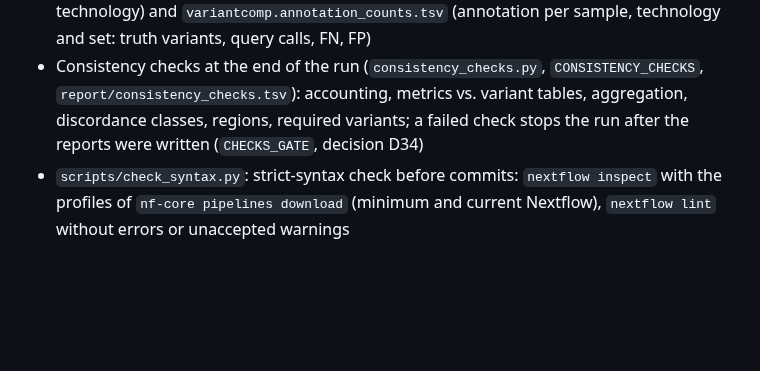
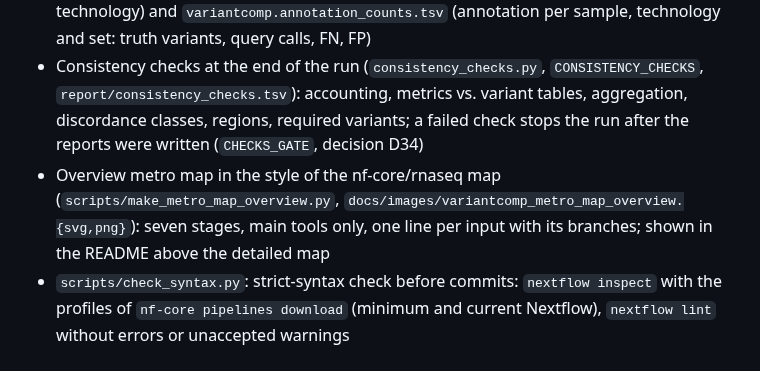
Before and after one commit to core-unit-bioinformatics/workflow-nxf-somatic-variantcomp, a Markdown page: CHANGELOG.md, the part around the change. Rendered like a GitHub page; blank space fills up the shorter version.

```diff
--- a/CHANGELOG.md
+++ b/CHANGELOG.md
@@ -15,6 +15,7 @@ Dates follow ISO 8601 (`YYYY-MM-DD`).
 - Coverage in the common region and the target region of every alignment (`coverage_summary.py`, second mosdepth run on the target BED, `--coverage_thresholds`, default `10,20,30,50,100`): `coverage/coverage.coverage.tsv` and MultiQC General Statistics columns
 - Report tables `variantcomp.truth_variants.tsv` (every truth variant, found / class per query technology) and `variantcomp.annotation_counts.tsv` (annotation per sample, technology and set: truth variants, query calls, FN, FP)
 - Consistency checks at the end of the run (`consistency_checks.py`, `CONSISTENCY_CHECKS`, `report/consistency_checks.tsv`): accounting, metrics vs. variant tables, aggregation, discordance classes, regions, required variants; a failed check stops the run after the reports were written (`CHECKS_GATE`, decision D34)
+- Overview metro map in the style of the nf-core/rnaseq map (`scripts/make_metro_map_overview.py`, `docs/images/variantcomp_metro_map_overview.{svg,png}`): seven stages, main tools only, one line per input with its branches; shown in the README above the detailed map
 - `scripts/check_syntax.py`: strict-syntax check before commits: `nextflow inspect` with the profiles of `nf-core pipelines download` (minimum and current Nextflow), `nextflow lint` without errors or unaccepted warnings
 
 ### `Changed`
```
Also changed, not shown: README.md (+13 -1 lines), docs/images/variantcomp_metro_map_overview.png (added), 2 other files.
